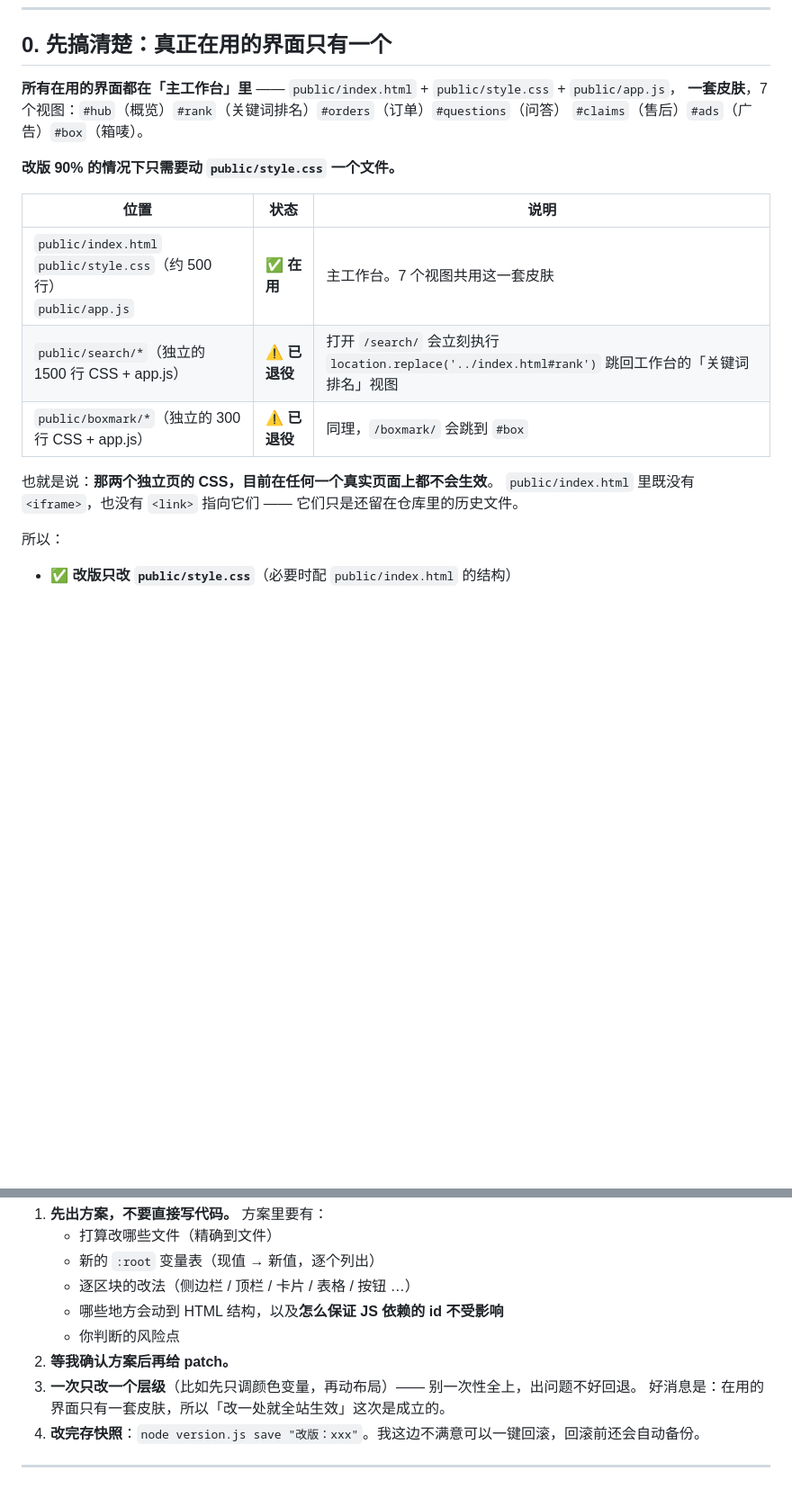
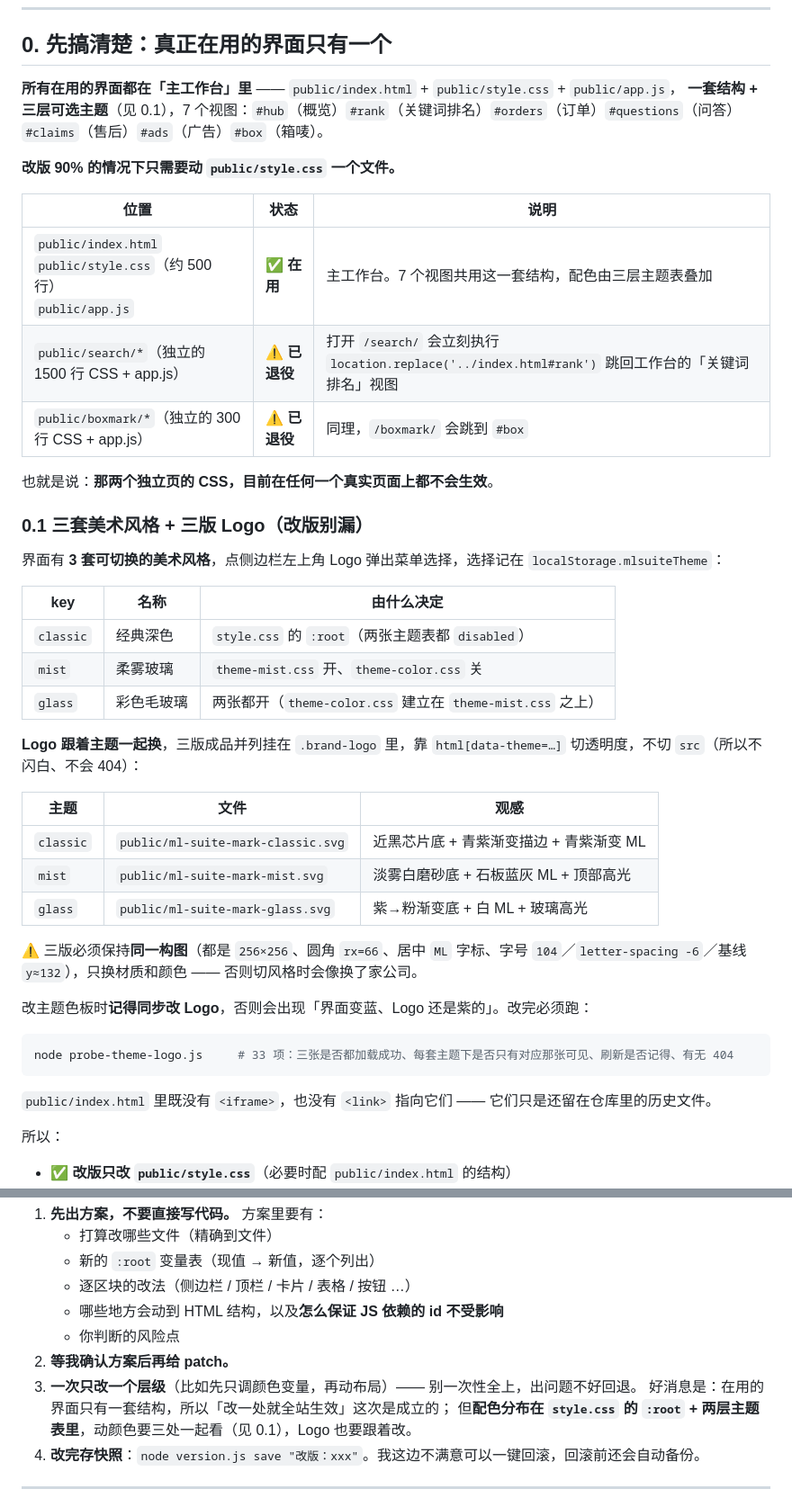
Before and after one commit to Yvonelam/ml-suite, a Markdown page: DESIGN.md, 2 parts joined by grey strips. Shown at 90% size. GitHub-like rendering; blank space fills up the shorter version.

Commit message:
docs: 补三套美术风格与三版 Logo 的对应关系，修掉过时的「只有一套皮肤」

````diff
--- a/DESIGN.md
+++ b/DESIGN.md
@@ -8,18 +8,44 @@
 ## 0. 先搞清楚：真正在用的界面只有一个
 
 **所有在用的界面都在「主工作台」里** —— `public/index.html` + `public/style.css` + `public/app.js`，
-**一套皮肤**，7 个视图：`#hub`（概览）`#rank`（关键词排名）`#orders`（订单）`#questions`（问答）
+**一套结构 + 三层可选主题**（见 0.1），7 个视图：`#hub`（概览）`#rank`（关键词排名）`#orders`（订单）`#questions`（问答）
 `#claims`（售后）`#ads`（广告）`#box`（箱唛）。
 
 **改版 90% 的情况下只需要动 `public/style.css` 一个文件。**
 
 | 位置 | 状态 | 说明 |
 |---|---|---|
-| `public/index.html`<br>`public/style.css`（约 500 行）<br>`public/app.js` | ✅ **在用** | 主工作台。7 个视图共用这一套皮肤 |
+| `public/index.html`<br>`public/style.css`（约 500 行）<br>`public/app.js` | ✅ **在用** | 主工作台。7 个视图共用这一套结构，配色由三层主题表叠加 |
 | `public/search/*`（独立的 1500 行 CSS + app.js） | ⚠️ **已退役** | 打开 `/search/` 会立刻执行 `location.replace('../index.html#rank')` 跳回工作台的「关键词排名」视图 |
 | `public/boxmark/*`（独立的 300 行 CSS + app.js） | ⚠️ **已退役** | 同理，`/boxmark/` 会跳到 `#box` |
 
 也就是说：**那两个独立页的 CSS，目前在任何一个真实页面上都不会生效**。
+
+### 0.1 三套美术风格 + 三版 Logo（改版别漏）
+
+界面有 **3 套可切换的美术风格**，点侧边栏左上角 Logo 弹出菜单选择，选择记在 `localStorage.mlsuiteTheme`：
+
+| key | 名称 | 由什么决定 |
+|---|---|---|
+| `classic` | 经典深色 | `style.css` 的 `:root`（两张主题表都 `disabled`） |
+| `mist` | 柔雾玻璃 | `theme-mist.css` 开、`theme-color.css` 关 |
+| `glass` | 彩色毛玻璃 | 两张都开（`theme-color.css` 建立在 `theme-mist.css` 之上） |
+
+**Logo 跟着主题一起换**，三版成品并列挂在 `.brand-logo` 里，靠 `html[data-theme=…]` 切透明度，不切 `src`（所以不闪白、不会 404）：
+
+| 主题 | 文件 | 观感 |
+|---|---|---|
+| `classic` | `public/ml-suite-mark-classic.svg` | 近黑芯片底 + 青紫渐变描边 + 青紫渐变 ML |
+| `mist` | `public/ml-suite-mark-mist.svg` | 淡雾白磨砂底 + 石板蓝灰 ML + 顶部高光 |
+| `glass` | `public/ml-suite-mark-glass.svg` | 紫→粉渐变底 + 白 ML + 玻璃高光 |
+
+⚠️ 三版必须保持**同一构图**（都是 `256×256`、圆角 `rx=66`、居中 `ML` 字标、字号 `104`／`letter-spacing -6`／基线 `y≈132`），只换材质和颜色 —— 否则切风格时会像换了家公司。
+
+改主题色板时**记得同步改 Logo**，否则会出现「界面变蓝、Logo 还是紫的」。改完必须跑：
+
+```bash
+node probe-theme-logo.js     # 33 项：三张是否都加载成功、每套主题下是否只有对应那张可见、刷新是否记得、有无 404
+```
 `public/index.html` 里既没有 `<iframe>`，也没有 `<link>` 指向它们 —— 它们只是还留在仓库里的历史文件。
 
 所以：
@@ -182,7 +208,8 @@
    - 你判断的风险点
 2. **等我确认方案后再给 patch。**
 3. **一次只改一个层级**（比如先只调颜色变量，再动布局）—— 别一次性全上，出问题不好回退。
-   好消息是：在用的界面只有一套皮肤，所以「改一处就全站生效」这次是成立的。
+   好消息是：在用的界面只有一套结构，所以「改一处就全站生效」这次是成立的；
+   但**配色分布在 `style.css` 的 `:root` + 两层主题表里**，动颜色要三处一起看（见 0.1），Logo 也要跟着改。
 4. **改完存快照**：`node version.js save "改版：xxx"`。我这边不满意可以一键回滚，回滚前还会自动备份。
 
 ---
````
